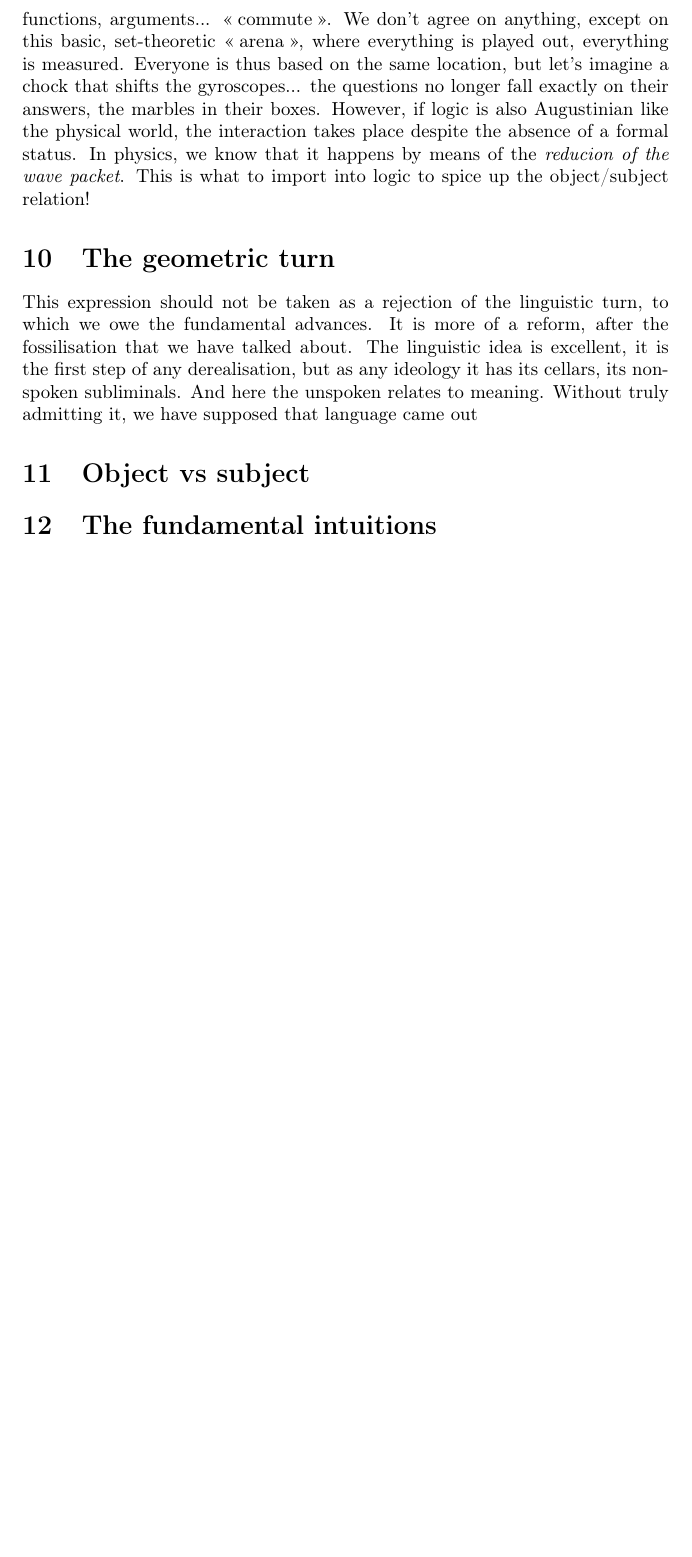
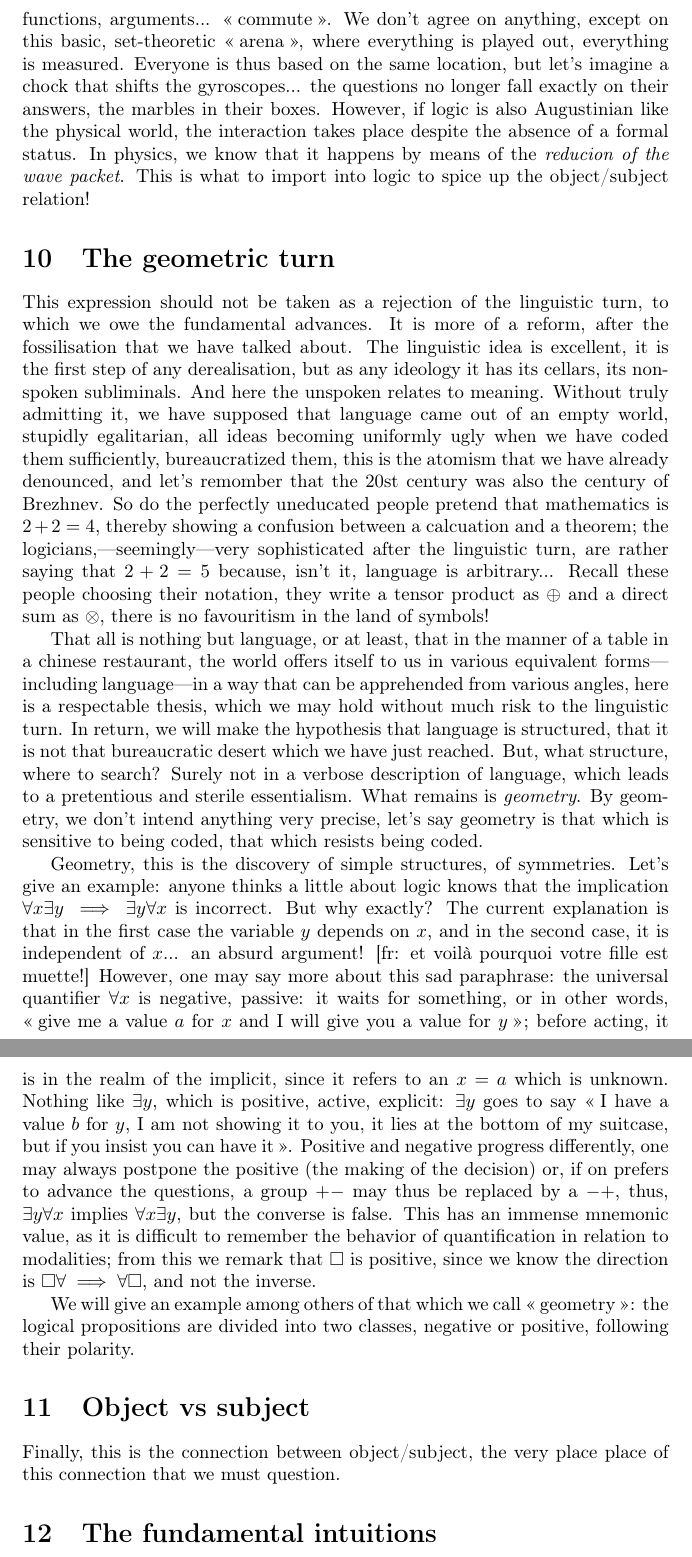
Before and after one commit to JoelSjogren/translations, a LaTeX document (LGC-eng.tex): part of page 9 of 9 before the commit and two parts of pages 9 and 10 of 10 after it, the two joined at a grey line, cut so that both start at the same text, the shorter picture padded with empty space. Compiled offline with pdfLaTeX.

Commit message:
section 10

```diff
--- a/LGC-eng.tex
+++ b/LGC-eng.tex
@@ -1,6 +1,8 @@
 \documentclass{article}
 \usepackage[T1]{fontenc}
 \usepackage[style=french]{csquotes}
+\usepackage{amsmath}
+\usepackage{amssymb}
 
 \author{Jean-Yves Girard}
 \title{Logic as a geometry of cognition \\ (La Logique comme Géométrie du Cognitif) \\ Manifest}
@@ -81,9 +83,17 @@ This example should suffice to convince us that we are attesting a real expulsio
 But \emph{what} about the \emph{commutative}? Operators commute when they are \enquote{diagonalized} by a common \enquote{basis}\footnote{}. The unsaid common in logic, in the theory of sets, of categories, is the implicit agreement on such a \enquote{basis}. All these beautiful things, sets, elements, proofs, models, language, objects, morphisms, functions, arguments... \enquote{commute}. We don't agree on anything, except on this basic, set-theoretic \enquote{arena}, where everything is played out, everything is measured. Everyone is thus based on the same location, but let's imagine a chock that shifts the gyroscopes... the questions no longer fall exactly on their answers, the marbles in their boxes. However, if logic is also Augustinian like the physical world, the interaction takes place despite the absence of a formal status. In physics, we know that it happens by means of the \emph{reducion of the wave packet}. This is what to import into logic to spice up the object/subject relation!
 
 \section{The geometric turn}
-This expression should not be taken as a rejection of the linguistic turn, to which we owe the fundamental advances. It is more of a reform, after the fossilisation that we have talked about. The linguistic idea is excellent, it is the first step of any derealisation, but as any ideology it has its cellars, its non-spoken subliminals. And here the unspoken relates to meaning. Without truly admitting it, we have supposed that language came out
+This expression should not be taken as a rejection of the linguistic turn, to which we owe the fundamental advances. It is more of a reform, after the fossilisation that we have talked about. The linguistic idea is excellent, it is the first step of any derealisation, but as any ideology it has its cellars, its non-spoken subliminals. And here the unspoken relates to meaning. Without truly admitting it, we have supposed that language came out of an empty world, stupidly egalitarian, all ideas becoming uniformly ugly when we have coded them sufficiently, bureaucratized them, this is the atomism that we have already denounced, and let's remomber that the 20st century was also the century of Brezhnev. So do the perfectly uneducated people pretend that mathematics is $2+2=4$, thereby showing a confusion between a calcuation and a theorem; the logicians,---seemingly---very sophisticated after the linguistic turn, are rather saying that $2+2=5$ because, isn't it, language is arbitrary... Recall these people choosing their notation, they write a tensor product as $\oplus$ and a direct sum as $\otimes$, there is no favouritism in the land of symbols!
+
+That all is nothing but language, or at least, that in the manner of a table in a chinese restaurant, the world offers itself to us in various equivalent forms---including language---in a way that can be apprehended from various angles, here is a respectable thesis, which we may hold without much risk to the linguistic turn. In return, we will make the hypothesis that language is structured, that it is not that bureaucratic desert which we have just reached. But, what structure, where to search? Surely not in a verbose description of language, which leads to a pretentious and sterile essentialism. What remains is \emph{geometry}. By geometry, we don't intend anything very precise, let's say geometry is that which is sensitive to being coded, that which resists being coded.
+
+Geometry, this is the discovery of simple structures, of symmetries. Let's give an example: anyone thinks a little about logic knows that the implication $\forall x \exists y \implies \exists y \forall x$ is incorrect. But why exactly? The current explanation is that in the first case the variable $y$ depends on $x$, and in the second case, it is independent of $x$... an absurd argument! [fr: et voilà pourquoi votre fille est muette!] However, one may say more about this sad paraphrase: the universal quantifier $\forall x$ is negative, passive: it waits for something, or in other words, \enquote{give me a value $a$ for $x$ and I will give you a value for $y$}; before acting, it is in the realm of the implicit, since it refers to an $x=a$ which is unknown. Nothing like $\exists y$, which is positive, active, explicit: $\exists y$ goes to say \enquote{I have a value $b$ for $y$, I am not showing it to you, it lies at the bottom of my suitcase, but if you insist you can have it}. Positive and negative progress differently, one may always postpone the positive (the making of the decision) or, if on prefers to advance the questions, a group $+-$ may thus be replaced by a $-+$, thus, $\exists y \forall x$ implies $\forall x \exists y$, but the converse is false. This has an immense mnemonic value, as it is difficult to remember the behavior of quantification in relation to modalities; from this we remark that $\Box$ is positive, since we know the direction is $\Box\forall\implies\forall\Box$, and not the inverse.
+
+We will give an example among others of that which we call \enquote{geometry}: the logical propositions are divided into two classes, negative or positive, following their polarity.
 
 \section{Object vs subject}
+Finally, this is the connection between object/subject, the very place place of this connection that we must question.
+
 \section{The fundamental intuitions}
 \section{Did God make the integers?}
 \section*{Footnotes}
```
Also changed, not shown: LGC-eng.pdf.
